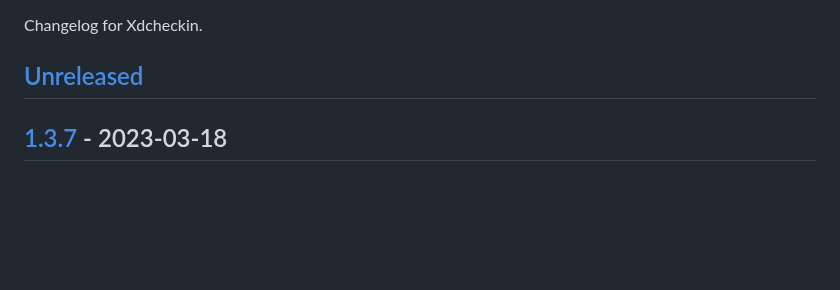
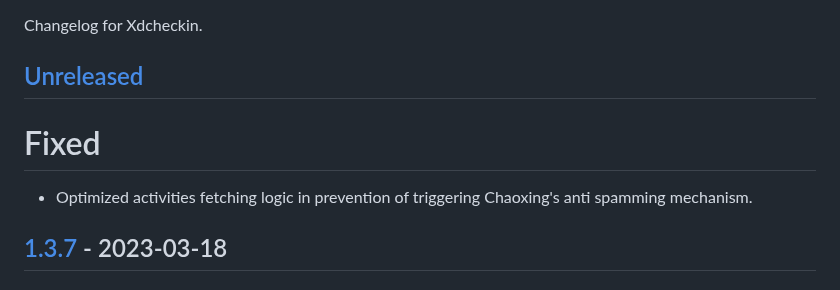
Before and after one commit to Pairman/Xdcheckin, a Markdown page: CHANGELOG.md, the part around the change. Rendered like a GitHub page; blank space fills up the shorter version.

```diff
--- a/CHANGELOG.md
+++ b/CHANGELOG.md
@@ -3,6 +3,9 @@
 Changelog for Xdcheckin.
 
 ## [Unreleased]
+
+# Fixed
+- Optimized activities fetching logic in prevention of triggering Chaoxing's anti spamming mechanism.
 
 ## [1.3.7] - 2023-03-18
 
```
